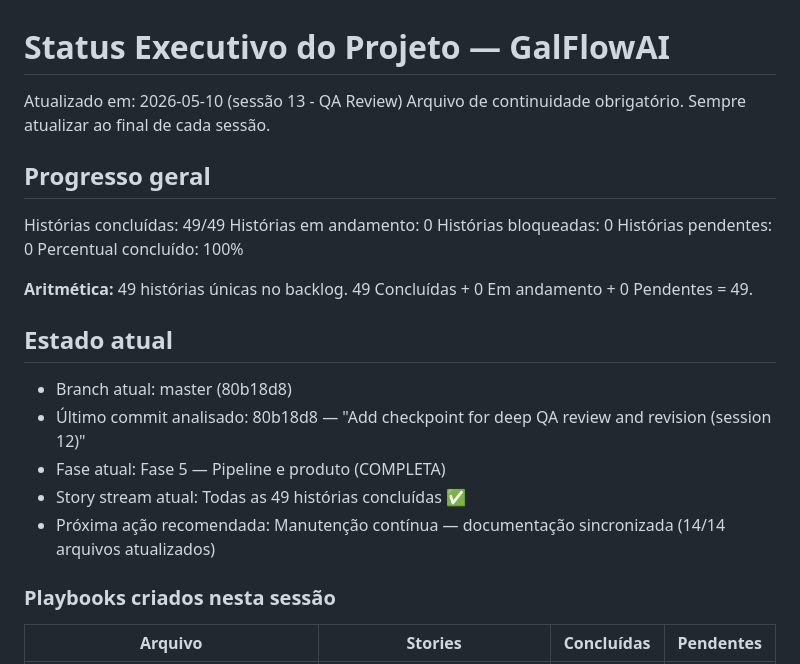
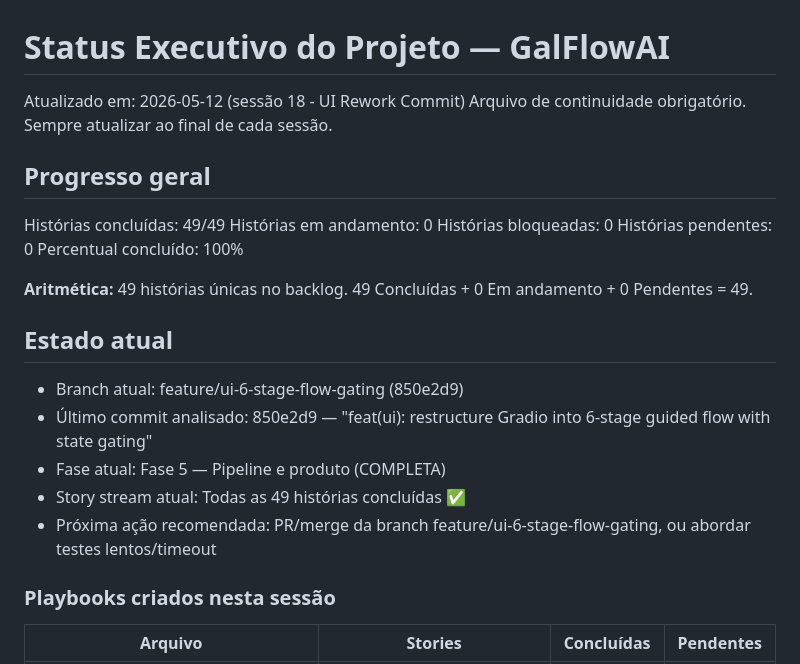
Before and after one commit to rickchiod-hash/galFlowAI, a Markdown page: docs/project-control/00_STATUS_EXECUTIVO.md, the part around the change. Drawn GitHub-style.

Commit message:
docs(status): update status executive and daily log for session 18 UI rework commit

```diff
--- a/docs/project-control/00_STATUS_EXECUTIVO.md
+++ b/docs/project-control/00_STATUS_EXECUTIVO.md
@@ -1,6 +1,6 @@
 # Status Executivo do Projeto — GalFlowAI
 
-Atualizado em: 2026-05-10 (sessão 13 - QA Review)
+Atualizado em: 2026-05-12 (sessão 18 - UI Rework Commit)
 Arquivo de continuidade obrigatório. Sempre atualizar ao final de cada sessão.
 
 ## Progresso geral
@@ -15,11 +15,11 @@ Percentual concluído: 100%
 
 ## Estado atual
 
-- Branch atual: master (80b18d8)
-- Último commit analisado: 80b18d8 — "Add checkpoint for deep QA review and revision (session 12)"
+- Branch atual: feature/ui-6-stage-flow-gating (850e2d9)
+- Último commit analisado: 850e2d9 — "feat(ui): restructure Gradio into 6-stage guided flow with state gating"
 - Fase atual: Fase 5 — Pipeline e produto (COMPLETA)
 - Story stream atual: Todas as 49 histórias concluídas ✅
-- Próxima ação recomendada: Manutenção contínua — documentação sincronizada (14/14 arquivos atualizados)
+- Próxima ação recomendada: PR/merge da branch feature/ui-6-stage-flow-gating, ou abordar testes lentos/timeout
 
 ### Playbooks criados nesta sessão
 
```
Also changed, not shown: docs/project-control/10_DAILY_LOG.md (+49 -0 lines).
